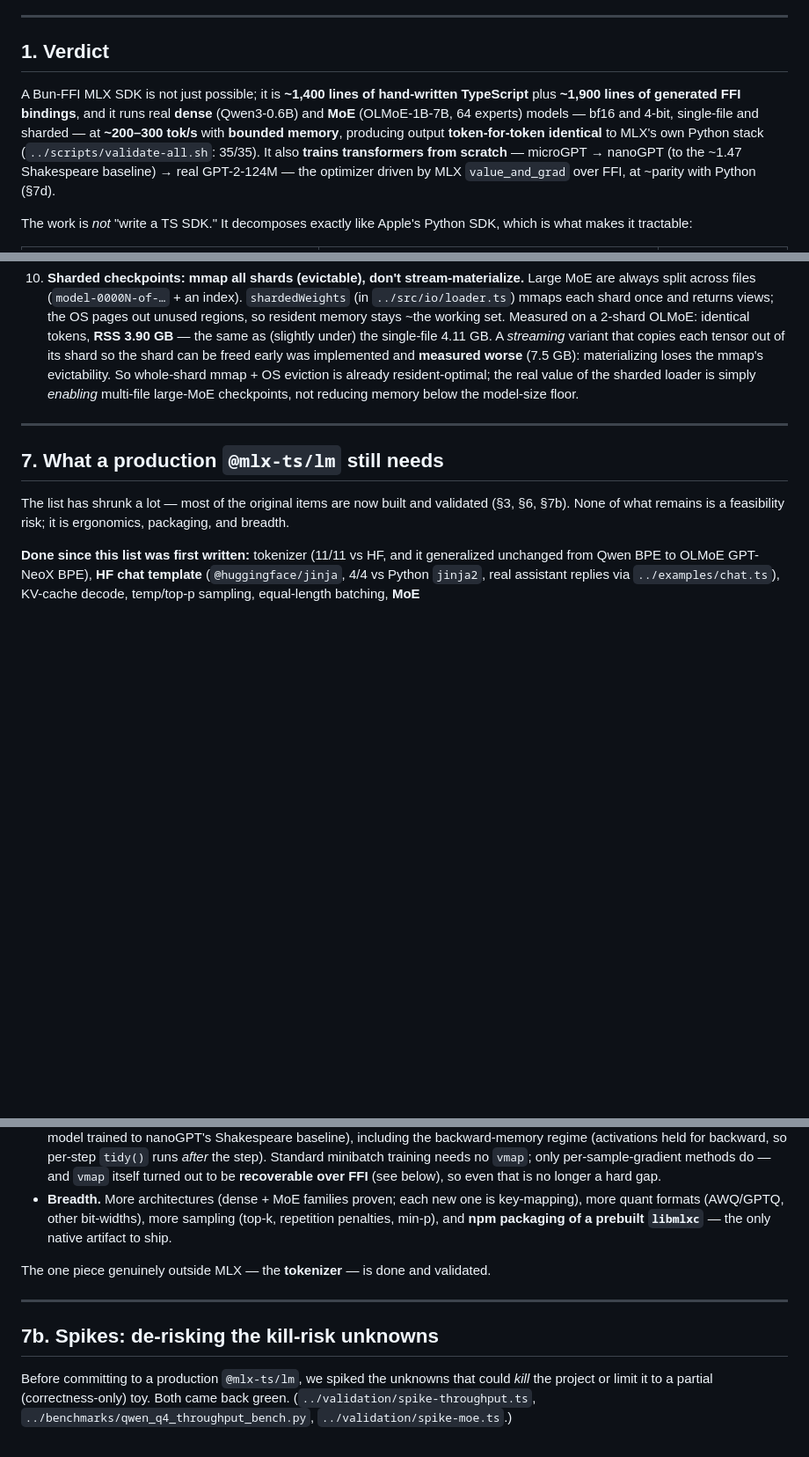
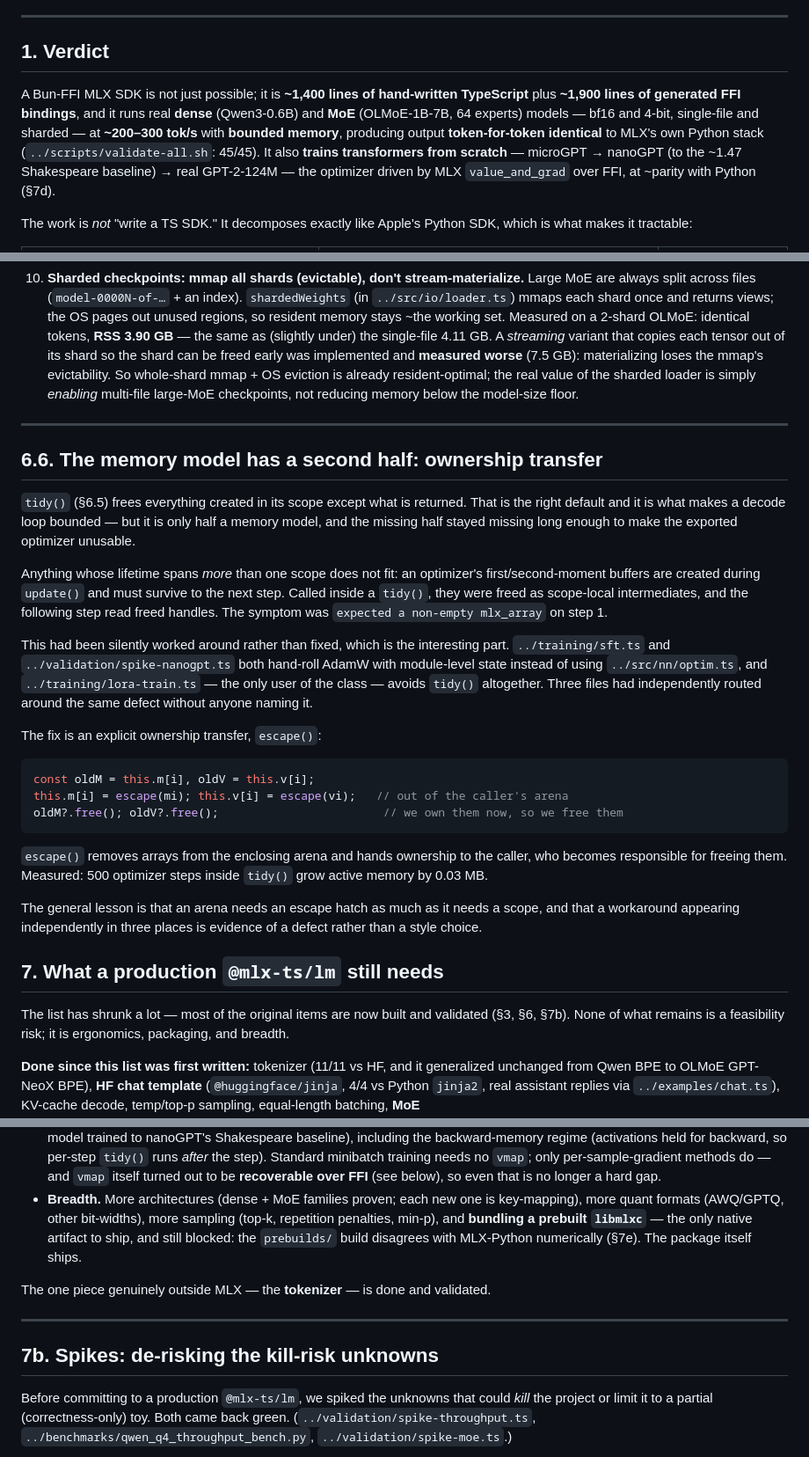
Before and after one commit to nielspeter/mlx-ts, a Markdown page: docs/FINDINGS.md, 3 parts joined by grey strips. Shown at 88% size. Drawn GitHub-style; blank space fills up the shorter version.

````diff
--- a/docs/FINDINGS.md
+++ b/docs/FINDINGS.md
@@ -12,13 +12,12 @@ from first principles.
 ---
 
 ## 1. Verdict
-
 A Bun-FFI MLX SDK is not just possible; it is **~1,400 lines of hand-written
 TypeScript** plus **~1,900 lines of generated FFI bindings**, and it runs real
 **dense** (Qwen3-0.6B) and **MoE** (OLMoE-1B-7B, 64 experts) models — bf16 and
 4-bit, single-file and sharded — at **~200–300 tok/s** with **bounded memory**,
 producing output **token-for-token identical** to MLX's own Python stack
-(`../scripts/validate-all.sh`: 35/35). It also **trains transformers from scratch** —
+(`../scripts/validate-all.sh`: 45/45). It also **trains transformers from scratch** —
 microGPT → nanoGPT (to the ~1.47 Shakespeare baseline) → real GPT-2-124M — the
 optimizer driven by MLX `value_and_grad` over FFI, at ~parity with Python (§7d).
 
@@ -227,8 +224,41 @@ These are the things you only learn by building it — the real value of the stu
 
 ---
 
+## 6.6. The memory model has a second half: ownership transfer
+`tidy()` (§6.5) frees everything created in its scope except what is returned.
+That is the right default and it is what makes a decode loop bounded — but it is
+only half a memory model, and the missing half stayed missing long enough to
+make the exported optimizer unusable.
+
+Anything whose lifetime spans *more* than one scope does not fit: an optimizer's
+first/second-moment buffers are created during `update()` and must survive to the
+next step. Called inside a `tidy()`, they were freed as scope-local
+intermediates, and the following step read freed handles. The symptom was
+`expected a non-empty mlx_array` on step 1.
+
+This had been silently worked around rather than fixed, which is the interesting
+part. `../training/sft.ts` and `../validation/spike-nanogpt.ts` both hand-roll AdamW with module-level
+state instead of using `../src/nn/optim.ts`, and `../training/lora-train.ts` — the only user of the
+class — avoids `tidy()` altogether. Three files had independently routed around
+the same defect without anyone naming it.
+
+The fix is an explicit ownership transfer, `escape()`:
+
+```ts
+const oldM = this.m[i], oldV = this.v[i];
+this.m[i] = escape(mi); this.v[i] = escape(vi);   // out of the caller's arena
+oldM?.free(); oldV?.free();                        // we own them now, so we free them
+```
+
+`escape()` removes arrays from the enclosing arena and hands ownership to the
+caller, who becomes responsible for freeing them. Measured: 500 optimizer steps
+inside `tidy()` grow active memory by 0.03 MB.
+
+The general lesson is that an arena needs an escape hatch as much as it needs a
+scope, and that a workaround appearing independently in three places is evidence
+of a defect rather than a style choice.
+
 ## 7. What a production `@mlx-ts/lm` still needs
-
 The list has shrunk a lot — most of the original items are now built and
 validated (§3, §6, §7b). None of what remains is a feasibility risk; it is
 ergonomics, packaging, and breadth.
@@ -281,15 +311,15 @@ decode is compute-bound).
   **recoverable over FFI** (see below), so even that is no longer a hard gap.
 - **Breadth.** More architectures (dense + MoE families proven; each new one is
   key-mapping), more quant formats (AWQ/GPTQ, other bit-widths), more sampling
-  (top-k, repetition penalties, min-p), and **npm packaging of a prebuilt
-  `libmlxc`** — the only native artifact to ship.
+  (top-k, repetition penalties, min-p), and **bundling a prebuilt `libmlxc`** —
+  the only native artifact to ship, and still blocked: the `prebuilds/` build
+  disagrees with MLX-Python numerically (§7e). The package itself ships.
 
 The one piece genuinely outside MLX — the **tokenizer** — is done and validated.
 
 ---
 
 ## 7b. Spikes: de-risking the kill-risk unknowns
-
 Before committing to a production `@mlx-ts/lm`, we spiked the unknowns that could
 *kill* the project or limit it to a partial (correctness-only) toy. Both came
 back green. (`../validation/spike-throughput.ts`, `../benchmarks/qwen_q4_throughput_bench.py`, `../validation/spike-moe.ts`.)
````
Also changed, not shown: other parts of docs/FINDINGS.md (+60 -59 lines), AGENTS.md (+28 -5 lines), README.md (+45 -8 lines).
